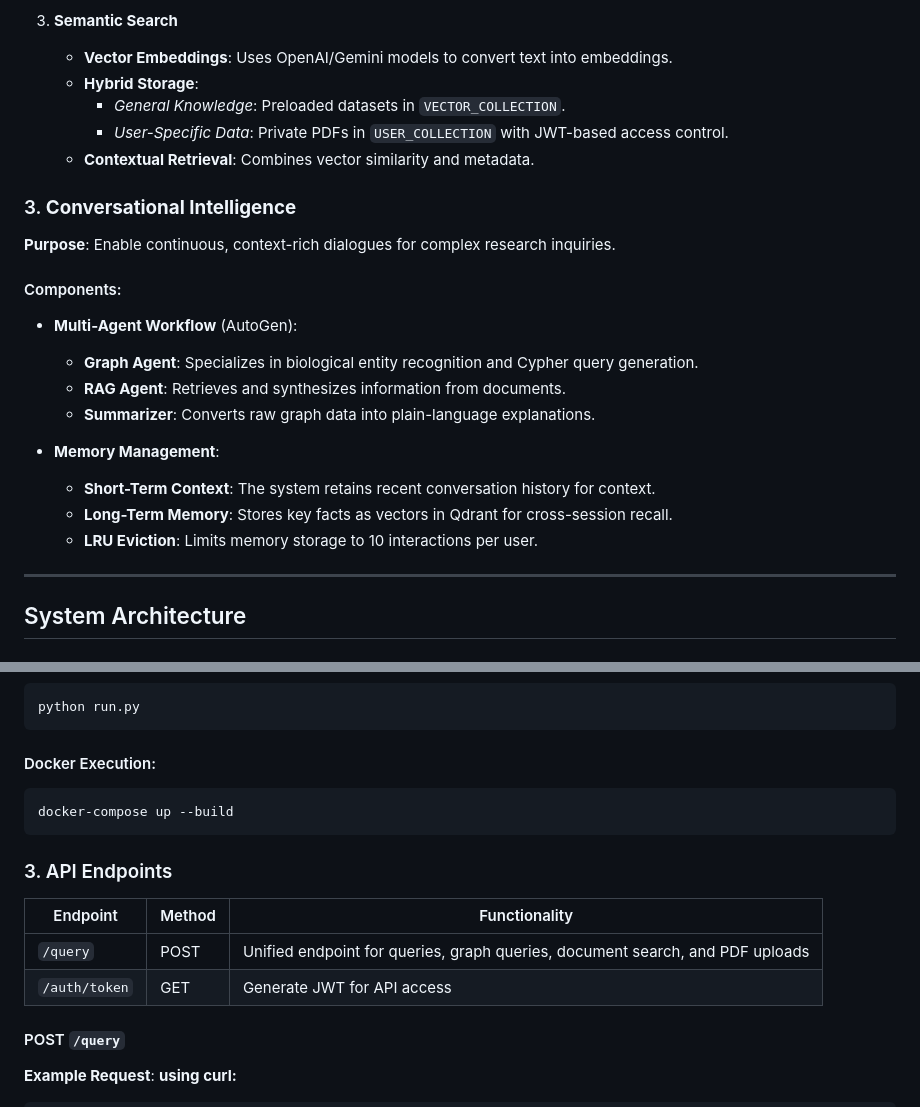
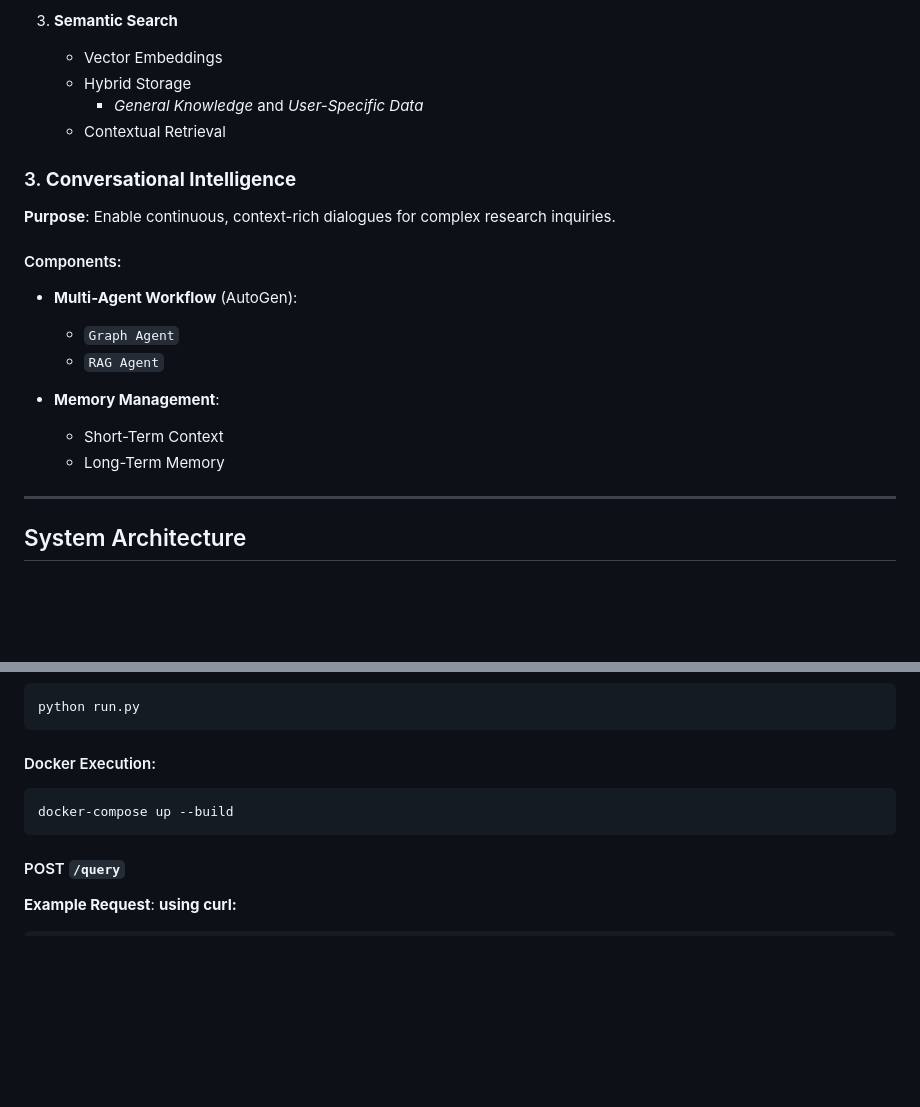
Before and after one commit to rejuve-bio/AI-Assistant, a Markdown page: README.md, 2 parts joined by grey strips. Drawn GitHub-style; blank space fills up the shorter version.

````diff
--- a/README.md
+++ b/README.md
@@ -92,9 +83,8 @@ AI-ASSISTANT/
 3. **Semantic Search**
-   - **Vector Embeddings**: Uses OpenAI/Gemini models to convert text into embeddings.
-   - **Hybrid Storage**:
-     - *General Knowledge*: Preloaded datasets in `VECTOR_COLLECTION`.
-     - *User-Specific Data*: Private PDFs in `USER_COLLECTION` with JWT-based access control.
-   - **Contextual Retrieval**: Combines vector similarity and metadata.
+   - Vector Embeddings
+   - Hybrid Storage
+     - *General Knowledge* and *User-Specific Data*
+   - Contextual Retrieval
 
 
 ### 3. **Conversational Intelligence**
@@ -102,14 +92,12 @@ AI-ASSISTANT/
 
 #### Components:
 - **Multi-Agent Workflow** (AutoGen):
-  - **Graph Agent**: Specializes in biological entity recognition and Cypher query generation.
-  - **RAG Agent**: Retrieves and synthesizes information from documents.
-  - **Summarizer**: Converts raw graph data into plain-language explanations.
+  - `Graph Agent`
+  - `RAG Agent`
 
 - **Memory Management**:
-  - **Short-Term Context**: The system retains recent conversation history for context.
-  - **Long-Term Memory**: Stores key facts as vectors in Qdrant for cross-session recall.
-  - **LRU Eviction**: Limits memory storage to 10 interactions per user.
+  - Short-Term Context
+  - Long-Term Memory
 
 ---
 ## System Architecture
@@ -235,14 +223,6 @@ python run.py
 docker-compose up --build
 ```
 
-### 3. API Endpoints
-
-| Endpoint | Method | Functionality |
-|----------|--------|---------------|
-| `/query` | POST | Unified endpoint for queries, graph queries, document search, and PDF uploads |
-| `/auth/token` | GET | Generate JWT for API access |
-
-
 #### POST `/query`
 
 **Example Request**:
````
Also changed, not shown: other parts of README.md (+14 -23 lines).
